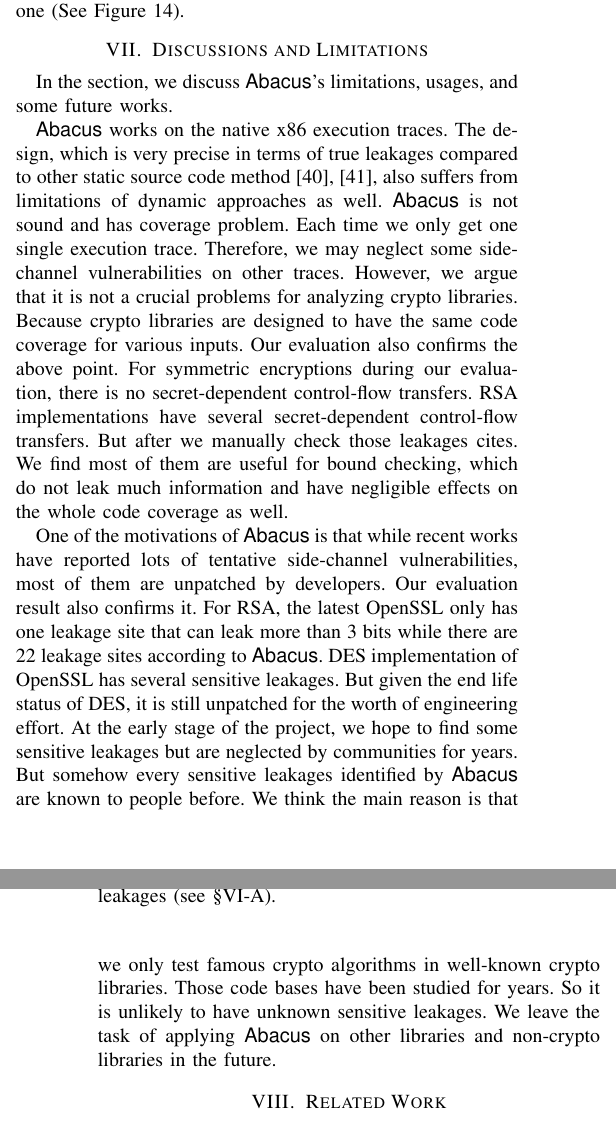
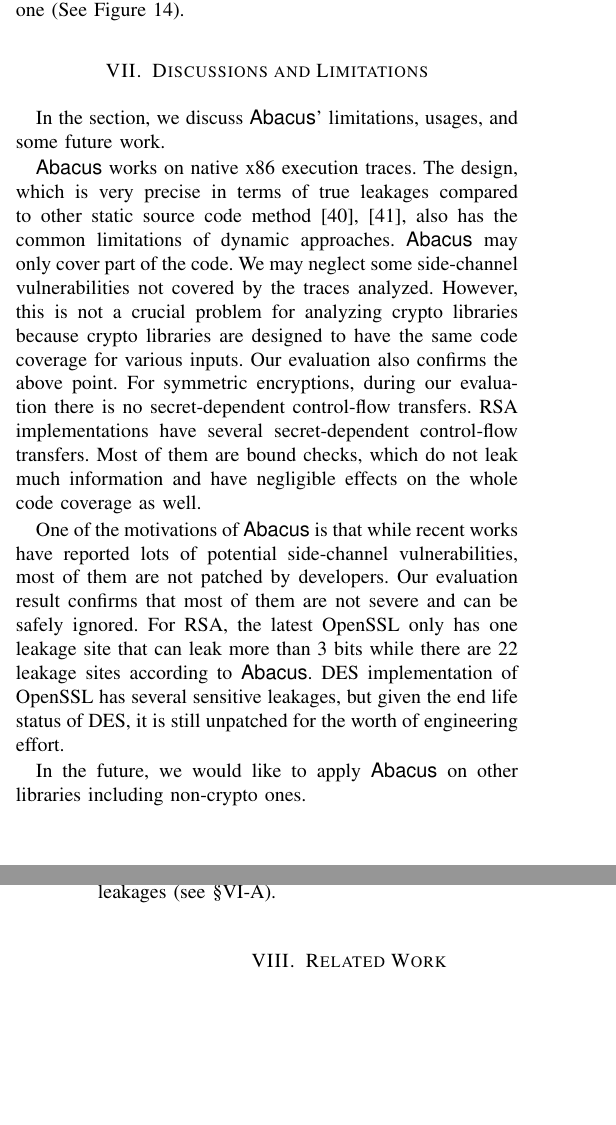
Before and after one commit to qinkunbao/QIF, a LaTeX paper (papers/SP2020_June_1/main.tex, which reads papers/SP2020_June_1/sections/discussion.tex): two parts of the columns of pages 12 and 13 of 19, joined at a grey line, cut so that both start at the same text, the shorter picture padded with empty space. Compiled offline with pdfLaTeX; a missing font is replaced by an installed copy or a similar font; a LaTeX package or settings file that is missing is left out.

Commit message:
Revised the discussion section.

```diff
--- a/papers/SP2020_June_1/sections/discussion.tex
+++ b/papers/SP2020_June_1/sections/discussion.tex
@@ -1,35 +1,43 @@
 \section{Discussions and Limitations}
-In the section, we discuss \tool's limitations, usages, and some future works.
+In the section, we discuss \tool' limitations, usages, and some future work.
 
-\tool{} works on the native x86 execution traces. The design, which is very
+\tool{} works on native x86 execution traces. The design, which is very
 precise in terms of true leakages compared to other static source code
-method~\cite{197207,BacelarAlmeida:2013:FVS:2483313.2483334}, also suffers from
-limitations of dynamic approaches as well. \tool{} is not sound and has coverage
-problem. Each time we only get one single execution trace. Therefore, we may
-neglect some side-channel vulnerabilities on other traces. However, we argue
-that it is not a crucial problems for analyzing crypto libraries. Because crypto
+method~\cite{197207,BacelarAlmeida:2013:FVS:2483313.2483334}, also has
+the common limitations of dynamic approaches. \tool{} may only cover part of the code.
+  % Each time we only get one single execution trace. Therefore,
+We may
+neglect some side-channel vulnerabilities not covered by the traces analyzed.
+However, this is not a crucial problem for analyzing crypto libraries because crypto
 libraries are designed to have the same code coverage for various inputs. Our
-evaluation also confirms the above point. For symmetric encryptions during our
-evaluation, there is no secret-dependent control-flow transfers. RSA
-implementations have several secret-dependent control-flow transfers. But after
-we manually check those leakages cites. We find most of them are useful for
-bound checking, which do not leak much information and have negligible effects
+evaluation also confirms the above point. For symmetric encryptions, during our
+evaluation there is no secret-dependent control-flow transfers. RSA
+implementations have several secret-dependent control-flow transfers.
+  %But after we manually check those leakages cites. We find
+Most of them are  %used for
+bound checks, which do not leak much information and have negligible effects
 on the whole code coverage as well.
 
 One of the motivations of \tool{} is that while recent works have reported lots
-of tentative side-channel vulnerabilities, most of them are unpatched by
-developers. Our evaluation result also confirms it. For RSA, the latest
-OpenSSL\@ only has one leakage site that can leak more than 3 bits while there
-are 22 leakage sites according to \tool{}. DES implementation of OpenSSL\@ has
-several sensitive leakages. But given the end life status of DES, it is still
-unpatched for the worth of engineering effort. At the early stage of the
-project, we hope to find some sensitive leakages but are neglected by
-communities for years. But somehow every sensitive leakages identified by
-\tool{} are known to people before. We think the main reason is that we only
-test famous crypto algorithms in well-known crypto libraries. Those code bases
-have been studied for years. So it is unlikely to have unknown sensitive
-leakages. We leave the task of applying \tool{} on other libraries and
-non-crypto libraries in the future.
+of potential side-channel vulnerabilities, most of them are not patched by
+developers. Our evaluation result confirms that most of them are not severe and can be safely ignored.
+For RSA, the latest
+OpenSSL only has one leakage site that can leak more than 3 bits while there
+are 22 leakage sites according to \tool{}. DES implementation of OpenSSL has
+several sensitive leakages, but given the end life status of DES, it is still
+unpatched for the worth of engineering effort.
+%% At the early stage of the
+%% project, we hope to find some sensitive leakages but are neglected by
+%% communities for years. But somehow every sensitive leakages identified by
+%% \tool{} are known to people before. We think the main reason is that we only
+%% test famous crypto algorithms in well-known crypto libraries. Those code bases
+%% have been studied for years. So it is unlikely to have unknown sensitive
+%% leakages.
+%% We leave the task of applying \tool{} on other libraries and
+%% non-crypto libraries in the future.
+
+In the future, we would like to apply \tool{} on other libraries including
+non-crypto ones.
 
 %\tool{} works on the native x86 instructions, while some existing
 %works~\cite{197207,BacelarAlmeida:2013:FVS:2483313.2483334} find side-channels
```
